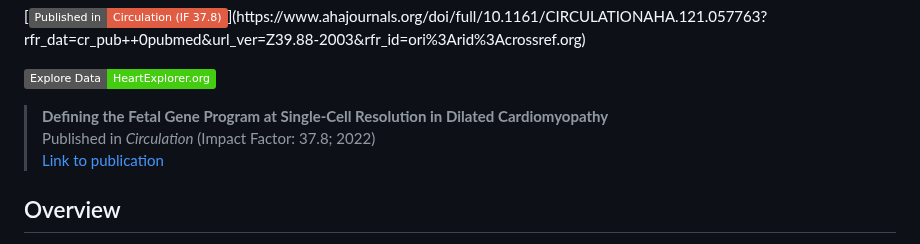
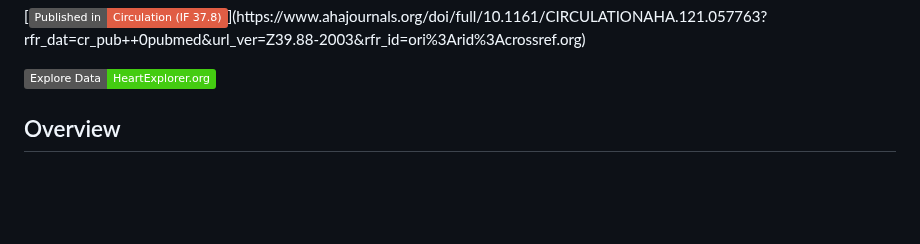
Before and after one commit to neda-mehdiabadi/Fetal-Gene-Program-snRNAseq, a Markdown page: README.md, the part around the change. Rendered like a GitHub page; badges without logos; blank space fills up the shorter version.

```diff
--- a/README.md
+++ b/README.md
@@ -3,10 +3,6 @@ This repository contains the code used to analyze and present the findings in th
 [![Publication: Circulation (IF 37.8)](https://img.shields.io/badge/Published%20in-Circulation%20(IF%2037.8)-red)](https://www.ahajournals.org/doi/full/10.1161/CIRCULATIONAHA.121.057763?rfr_dat=cr_pub++0pubmed&url_ver=Z39.88-2003&rfr_id=ori%3Arid%3Acrossref.org)
 
 [![Interactive Portal](https://img.shields.io/badge/Explore%20Data-HeartExplorer.org-brightgreen)](https://www.HeartExplorer.org)
-
-> **Defining the Fetal Gene Program at Single-Cell Resolution in Dilated Cardiomyopathy**
-> Published in *Circulation* (Impact Factor: 37.8; 2022)
-> [Link to publication](https://www.ahajournals.org/doi/full/10.1161/CIRCULATIONAHA.121.057763?rfr_dat=cr_pub++0pubmed&url_ver=Z39.88-2003&rfr_id=ori%3Arid%3Acrossref.org)
 
 ## Overview
 A central dogma in cardiac biology is that the gene expression pattern observed in postnatal heart resemblance to those observed during fetal cardiac development in response to stress. The phenomenon of fetal gene re-activation in heart failure has been traditionally studied in cardiomyocytes, however, the extent to which the fetal gene program is recapitulated in other cardiac cell types is unknown. We present single-nucleus RNA sequencing (snRNAseq) of apical left ventricle tissue from fetal (19-20 weeks, n=3), non-diseased (ND; 4-14 years, n=3) and early-onset DCM samples (5-10 years, n=4) to define the human fetal gene program in dilated cardiomyopathy (DCM), a common cause of heart failure in children and adults.
```
